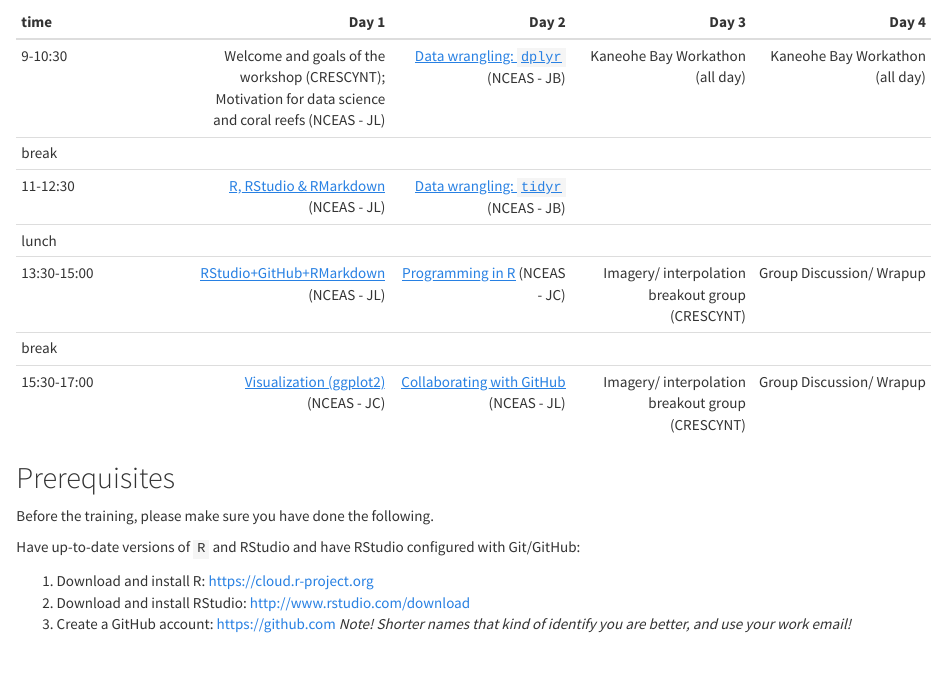
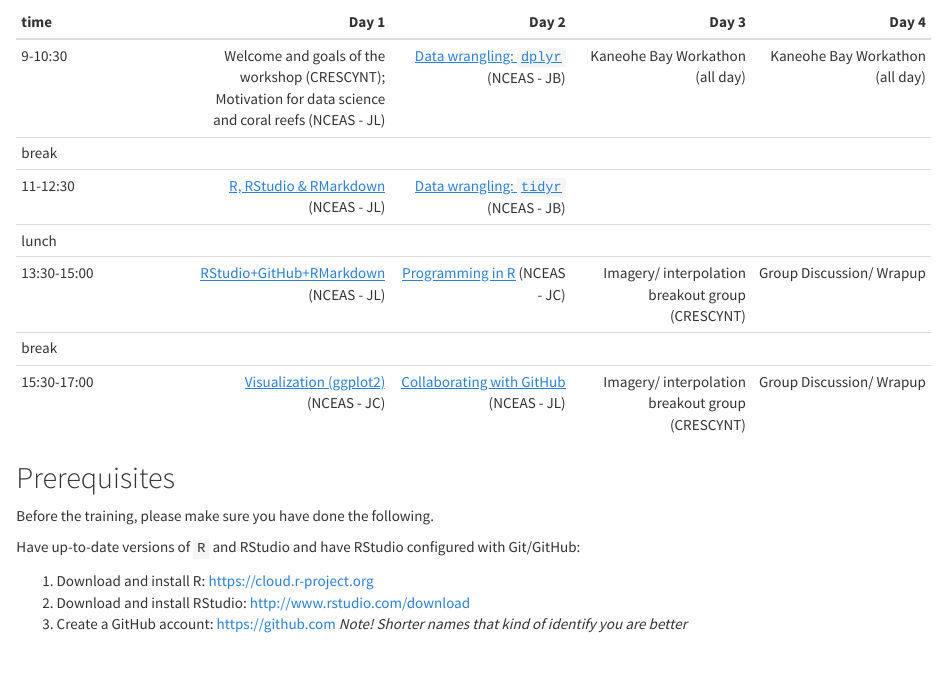
Before and after one commit to NCEAS/crescynt-training, an R Markdown document (data-integration.Rmd): the page in a window 1100 px wide, from 620 px down. Rendered offline with R 4.5, knitr and Pandoc, with nearby package versions.

Commit message:
removed email mention

```diff
--- a/data-integration.Rmd
+++ b/data-integration.Rmd
@@ -37,4 +37,4 @@ Have up-to-date versions of `R` and RStudio and have RStudio configured with Git
 
 1. Download and install R: https://cloud.r-project.org
 2. Download and install RStudio: http://www.rstudio.com/download
-3. Create a GitHub account: https://github.com *Note! Shorter names that kind of identify you are better, and use your work email!*
+3. Create a GitHub account: https://github.com *Note! Shorter names that kind of identify you are better*
```
Also changed, not shown: 1 other file.
